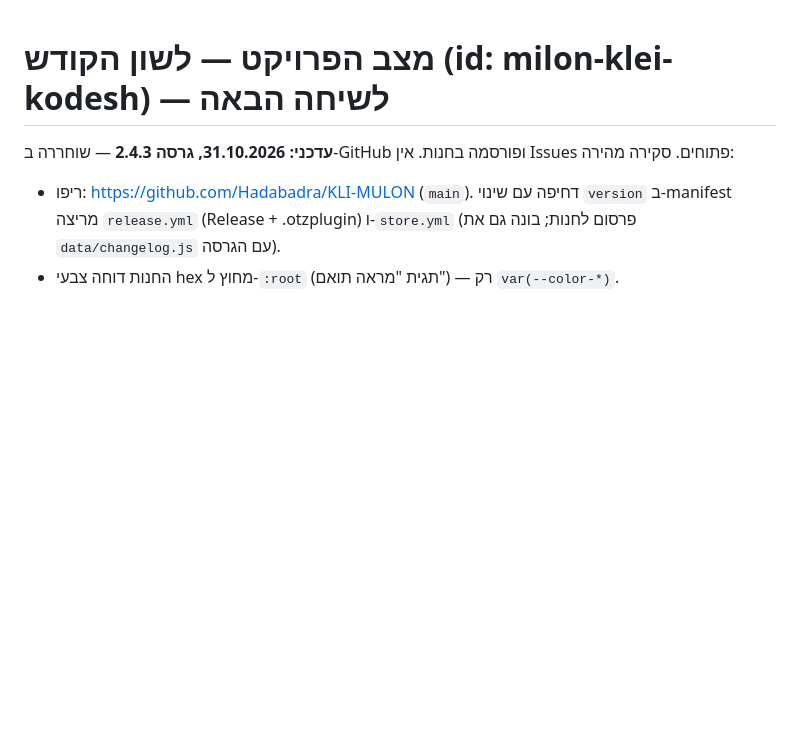
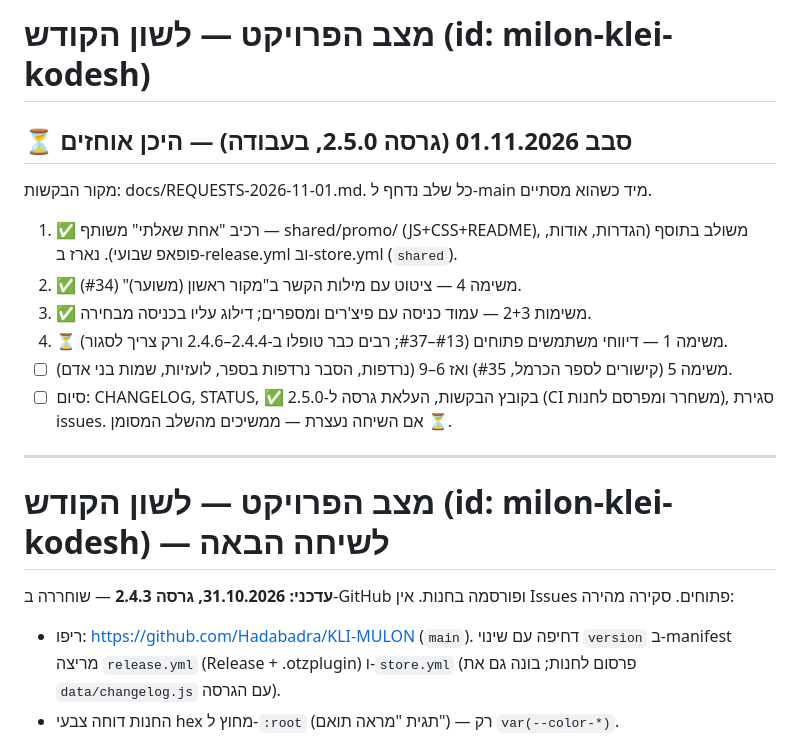
Before and after one commit to Hadabadra/KLI-MULON, a Markdown page: docs/STATUS.md, the part around the change. GitHub-like rendering; blank space fills up the shorter version.

Commit message:
STATUS: תיעוד התקדמות סבב 01.11.2026
Co-Authored-By: Claude Opus 5.5 <noreply@anthropic.com>

```diff
--- a/docs/STATUS.md
+++ b/docs/STATUS.md
@@ -1,3 +1,17 @@
+# מצב הפרויקט — לשון הקודש (id: milon-klei-kodesh)
+
+## ⏳ סבב 01.11.2026 (גרסה 2.5.0, בעבודה) — היכן אוחזים
+מקור הבקשות: docs/REQUESTS-2026-11-01.md. כל שלב נדחף ל-main מיד כשהוא מסתיים.
+1. ✅ רכיב "אחת שאלתי" משותף — shared/promo/ (JS+CSS+README), משולב בתוסף (הגדרות, אודות, פופאפ שבועי). נארז ב-release.yml וב-store.yml (`shared`).
+2. ✅ משימה 4 — ציטוט עם מילות הקשר ב"מקור ראשון (משוער)" (#34).
+3. ✅ משימות 2+3 — עמוד כניסה עם פיצ'רים ומספרים; דילוג עליו בכניסה מבחירה.
+4. ⏳ משימה 1 — דיווחי משתמשים פתוחים (#13–#37; רבים כבר טופלו ב-2.4.4–2.4.6 ורק צריך לסגור).
+5. ☐ משימה 5 (קישורים לספר הכרמל, #35) ואז 6–9 (נרדפות, הסבר נרדפות בספר, לועזיות, שמות בני אדם).
+6. ☐ סיום: CHANGELOG, STATUS, ✅ בקובץ הבקשות, העלאת גרסה ל-2.5.0 (CI משחרר ומפרסם לחנות), סגירת issues.
+אם השיחה נעצרת — ממשיכים מהשלב המסומן ⏳.
+
+---
+
 # מצב הפרויקט — לשון הקודש (id: milon-klei-kodesh) — לשיחה הבאה
 
 **עדכני: 31.10.2026, גרסה 2.4.3** — שוחררה ב-GitHub ופורסמה בחנות. אין Issues פתוחים. סקירה מהירה:
```
